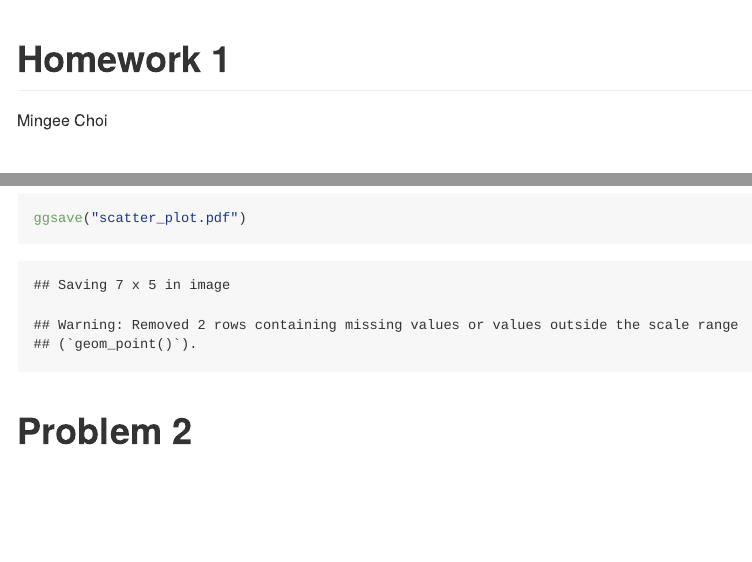
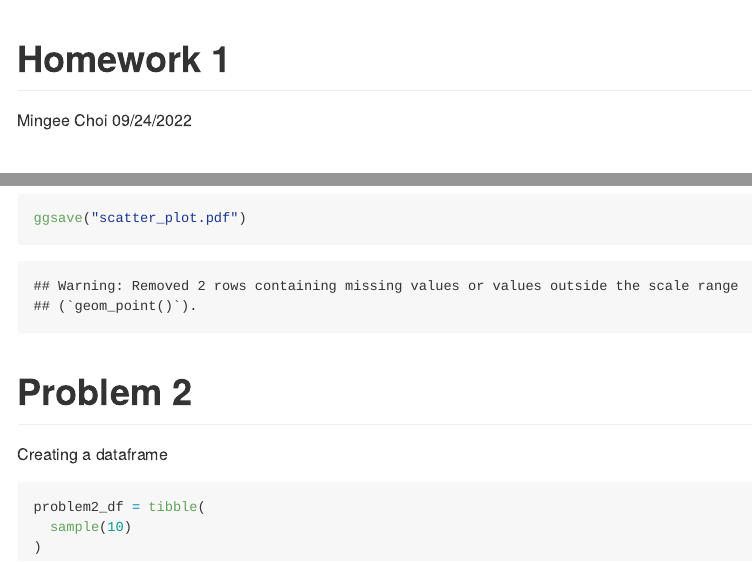
Before and after one commit to mingeechoi/p8105_hw1_mlc2287, an R Markdown document (p8105_hw1_mlc2287.Rmd): the page in a window 1100 px wide, from its top, and a second part further down, joined at a grey line. Rendered offline with R 4.5, knitr and Pandoc, with nearby package versions; both versions are drawn in the output format of the newer one; code that draws random numbers runs with fixed seeds of ours.

````diff
--- a/p8105_hw1_mlc2287.Rmd
+++ b/p8105_hw1_mlc2287.Rmd
@@ -1,7 +1,8 @@
 ---
 title: "Homework 1"
 author: "Mingee Choi"
-output: html_document
+date: 09/24/2022
+output: github_document
 ---
 
 
@@ -40,3 +41,9 @@
 ```
 
 # Problem 2
+Creating a dataframe
+```{r}
+problem2_df = tibble(
+  sample(10)
+)
+```
````
Also changed, not shown: p8105_hw1_mlc2287.Rmd (2 more changed lines).
